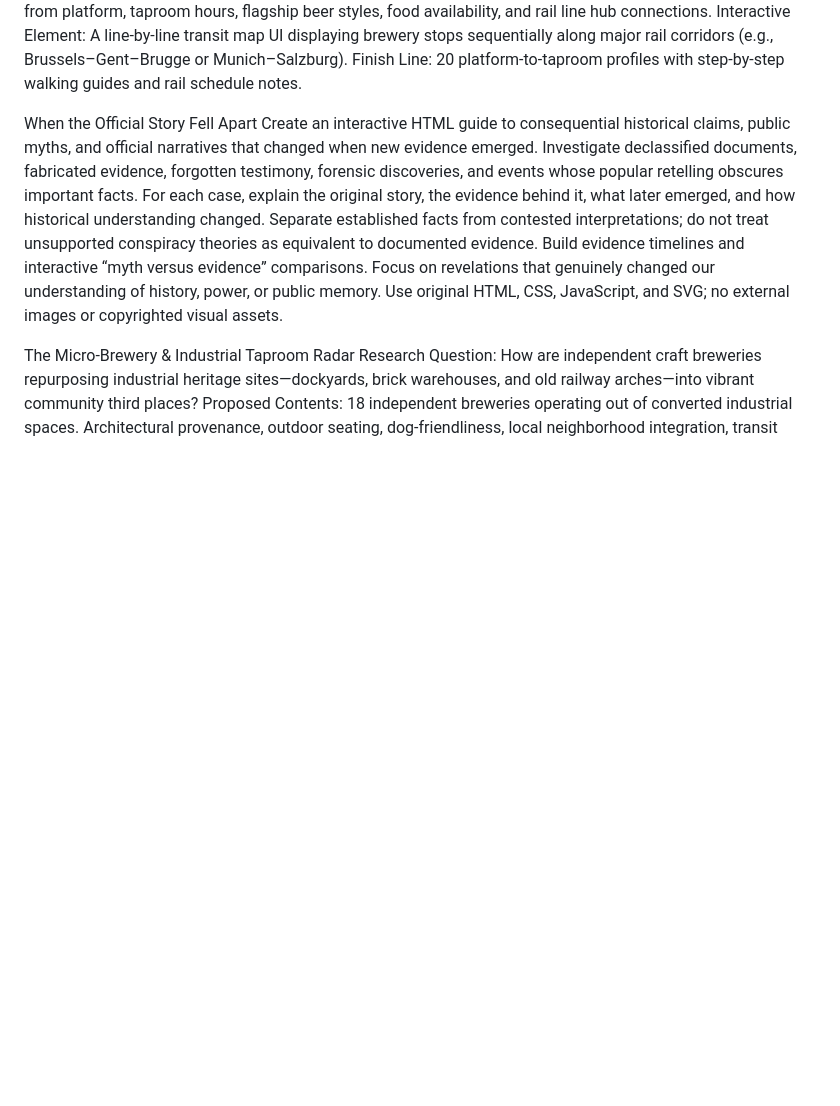
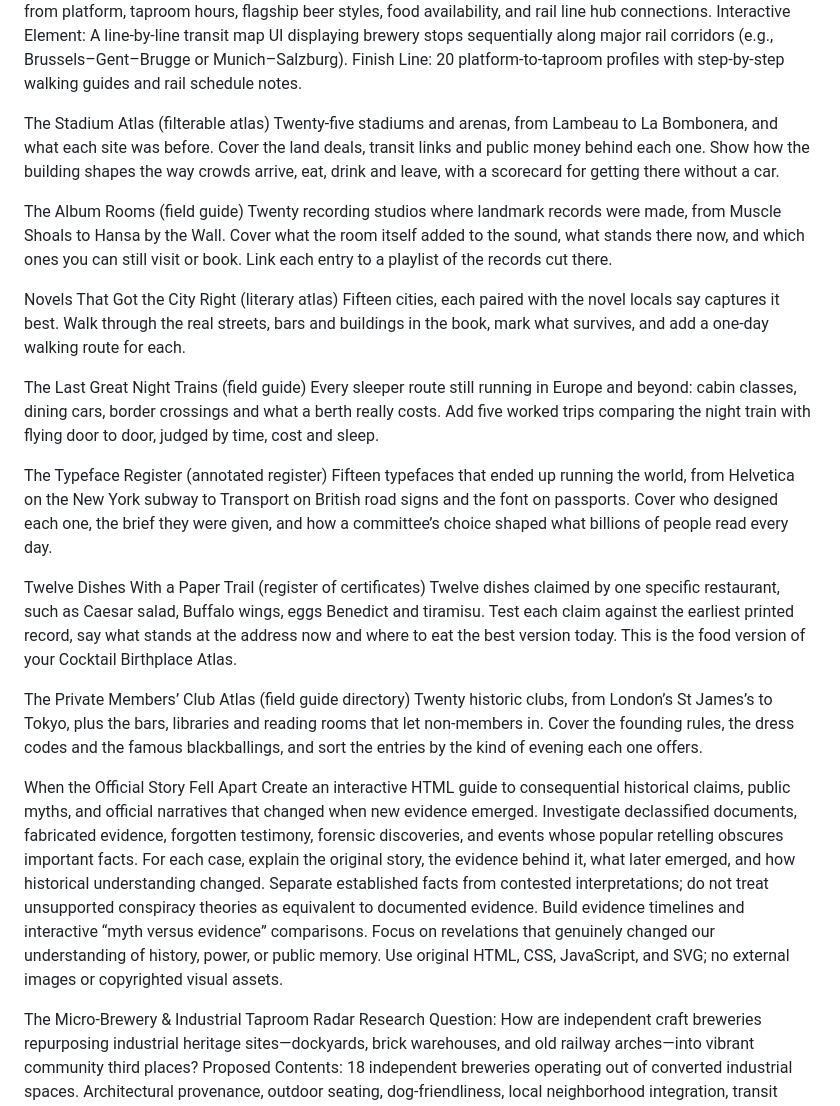
Before and after one commit to nickcarbone/nickcarbone.github.io, a Markdown page: daily/_desk/QUEUE.md, the part around the change. GitHub-like rendering; blank space fills up the shorter version.

Commit message:
Expand QUEUE.md with new content proposals
Added multiple new sections outlining various guides and atlases related to breweries, stadiums, recording studios, and historical narratives.

```diff
--- a/daily/_desk/QUEUE.md
+++ b/daily/_desk/QUEUE.md
@@ -64,6 +64,27 @@ Research Question: Where can a traveler plan an itinerary centered on world-clas
 Proposed Contents: 20 classic and craft breweries across Belgium, Germany, the UK, the Netherlands, and Scandinavia located directly adjacent to passenger rail stops. Details include foot transit time from platform, taproom hours, flagship beer styles, food availability, and rail line hub connections.
 Interactive Element: A line-by-line transit map UI displaying brewery stops sequentially along major rail corridors (e.g., Brussels–Gent–Brugge or Munich–Salzburg).
 Finish Line: 20 platform-to-taproom profiles with step-by-step walking guides and rail schedule notes.
+
+The Stadium Atlas (filterable atlas)
+Twenty-five stadiums and arenas, from Lambeau to La Bombonera, and what each site was before. Cover the land deals, transit links and public money behind each one. Show how the building shapes the way crowds arrive, eat, drink and leave, with a scorecard for getting there without a car.
+
+The Album Rooms (field guide)
+Twenty recording studios where landmark records were made, from Muscle Shoals to Hansa by the Wall. Cover what the room itself added to the sound, what stands there now, and which ones you can still visit or book. Link each entry to a playlist of the records cut there.
+
+Novels That Got the City Right (literary atlas)
+Fifteen cities, each paired with the novel locals say captures it best. Walk through the real streets, bars and buildings in the book, mark what survives, and add a one-day walking route for each.
+
+The Last Great Night Trains (field guide)
+Every sleeper route still running in Europe and beyond: cabin classes, dining cars, border crossings and what a berth really costs. Add five worked trips comparing the night train with flying door to door, judged by time, cost and sleep.
+
+The Typeface Register (annotated register)
+Fifteen typefaces that ended up running the world, from Helvetica on the New York subway to Transport on British road signs and the font on passports. Cover who designed each one, the brief they were given, and how a committee’s choice shaped what billions of people read every day.
+
+Twelve Dishes With a Paper Trail (register of certificates)
+Twelve dishes claimed by one specific restaurant, such as Caesar salad, Buffalo wings, eggs Benedict and tiramisu. Test each claim against the earliest printed record, say what stands at the address now and where to eat the best version today. This is the food version of your Cocktail Birthplace Atlas.
+
+The Private Members’ Club Atlas (field guide directory)
+Twenty historic clubs, from London’s St James’s to Tokyo, plus the bars, libraries and reading rooms that let non-members in. Cover the founding rules, the dress codes and the famous blackballings, and sort the entries by the kind of evening each one offers.
 
 When the Official Story Fell Apart
 Create an interactive HTML guide to consequential historical claims, public myths, and official narratives that changed when new evidence emerged.
```
